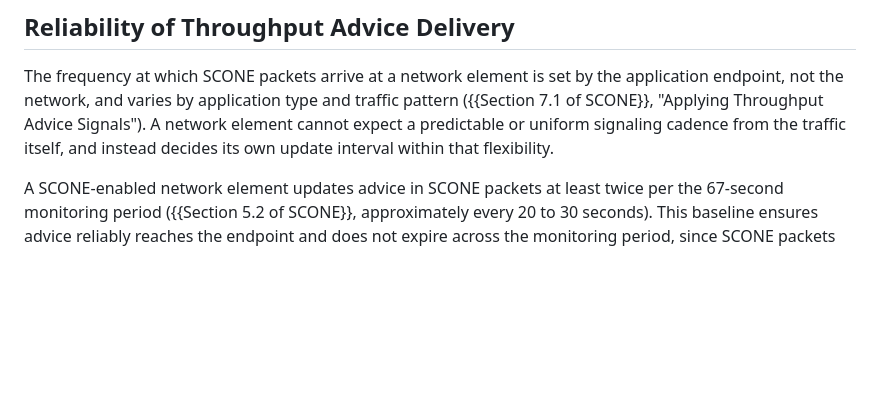
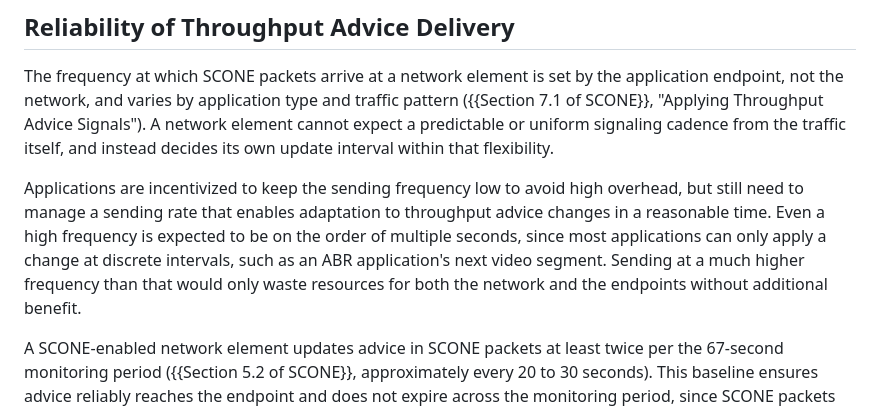
Before and after one commit to ietf-wg-scone/appman, a Markdown page: draft-ietf-scone-applicability-manageability.md, the part around the change. Rendered like a GitHub page; blank space fills up the shorter version.

Commit message:
Re submit PR#73 after rephrasing it. (#88)
* Re submit PR#73 after rephrasing it.

What I wanted to add is that since it is allowed to the sender to decide on scone pkt frequency it can send it at lower frequency also. Essentially there are some CSPs who wants to n/w to mark every pkt received from server (dont want to have this logic in n/w element to skip some scone pkts) and to reduce the load on n/w element it is expected that sender ( server) to send pkt at lower frequency (mutually agreed).  Through this PR I added some text towards this w/o getting into specifics .

* Update draft-ietf-scone-applicability-manageability.md

* Rework sending-frequency guidance per Mirja's suggestion

Replaces "send SCONE packets at lower frequency" sentence with Mirja's suggestion, (Anoop accepted with "looks good" on
9/3/26).
Fixes several wording nits in her suggested text (advise to
advice, excepted to expected, adaption to adaptation, "on the order of" is rephrased an ungrammatical closing sentence).

Also generalizes the video-specific example, instead of stating "video coding rate" / "next segment" to a general application example using ABR video as an illustration, matching how the rest of the section is written.

* update interval within that flexibility

Commit failed on the previous commit due to trailing whitespace after" update interval within that flexibility." Removed it and committing changes once more.

---------

Co-authored-by: Sanjay Mishra <smishra1200@gmail.com>

```diff
--- a/draft-ietf-scone-applicability-manageability.md
+++ b/draft-ietf-scone-applicability-manageability.md
@@ -219,6 +219,15 @@ Throughput Advice Signals"). A network element cannot expect a predictable or
 uniform signaling cadence from the traffic itself, and instead decides its own
 update interval within that flexibility.
 
+Applications are incentivized to keep the sending frequency low to
+avoid high overhead, but still need to manage a sending rate that
+enables adaptation to throughput advice changes in a reasonable time.
+Even a high frequency is expected to be on the order of multiple
+seconds, since most applications can only apply a change at discrete
+intervals, such as an ABR application's next video segment. Sending at
+a much higher frequency than that would only waste resources for both
+the network and the endpoints without additional benefit.
+
 A SCONE-enabled network element updates advice in SCONE packets at least twice
 per the 67-second monitoring period ({{Section 5.2 of SCONE}},
 approximately every 20 to 30 seconds). This baseline ensures advice reliably
```
